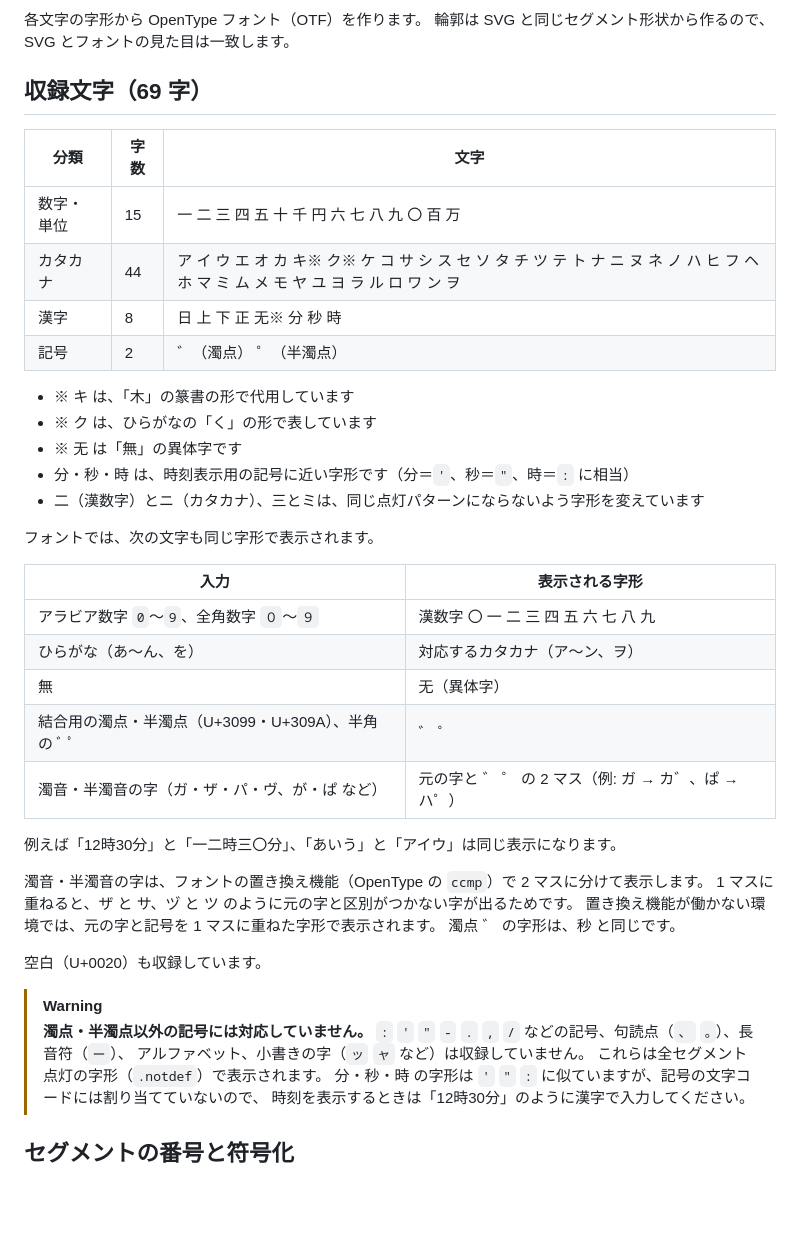
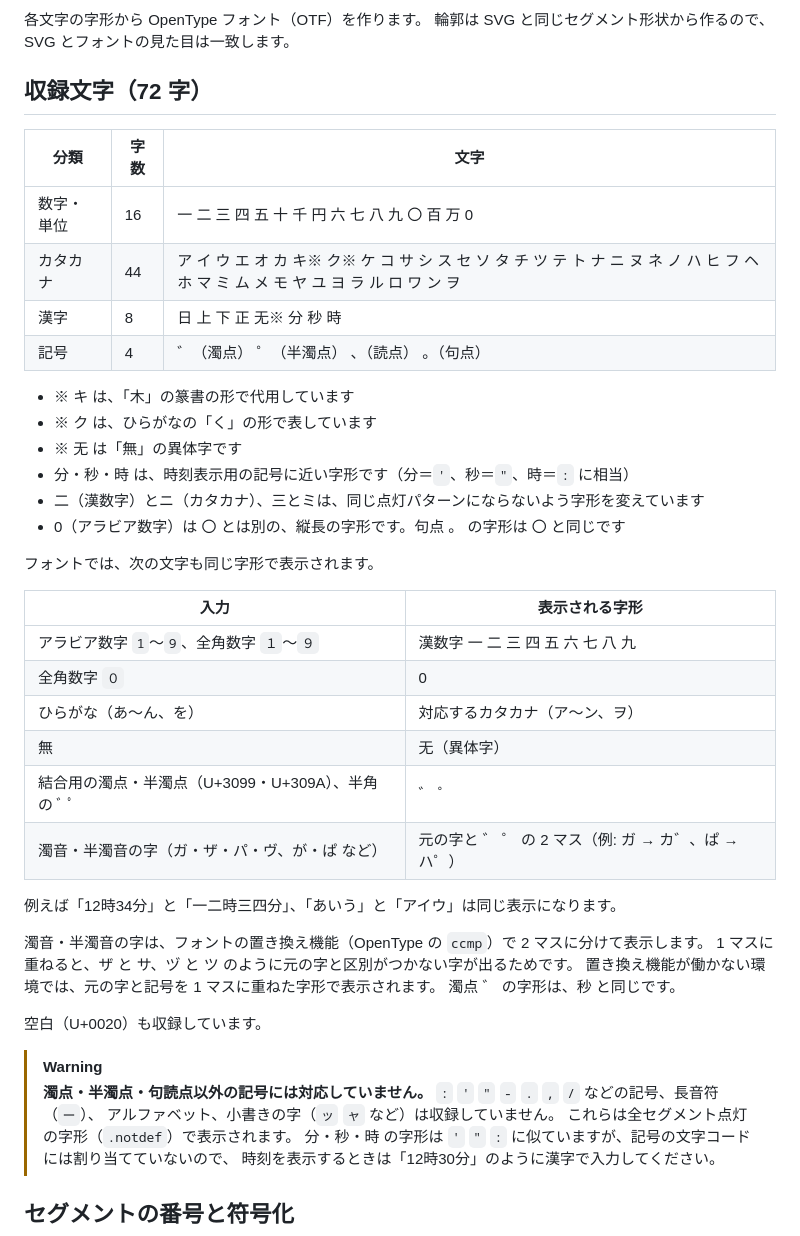
Before and after one commit to uzuki-sae/16SegmentJapaneseDisplayFont, a Markdown page: README.md, the part around the change. Rendered like a GitHub page; blank space fills up the shorter version.

Commit message:
feat: 読点・句点とアラビア数字の 0 を追加する
- 、（C）、。（79BE）、0（0249BE）を対照表に追加
- 。 は 〇 と同じ字形でよい組み合わせとして、重なりチェックの対象から外す
- 0 と全角の ０ は独自の縦長の字形で表示する（1〜9 は引き続き漢数字の字形）
- README と対照リストの収録文字・別名・警告を更新

```diff
--- a/README.md
+++ b/README.md
@@ -36,32 +36,34 @@
 各文字の字形から OpenType フォント（OTF）を作ります。
 輪郭は SVG と同じセグメント形状から作るので、SVG とフォントの見た目は一致します。
 
-## 収録文字（69 字）
+## 収録文字（72 字）
 
 | 分類 | 字数 | 文字 |
 |---|---|---|
-| 数字・単位 | 15 | 一 二 三 四 五 十 千 円 六 七 八 九 〇 百 万 |
+| 数字・単位 | 16 | 一 二 三 四 五 十 千 円 六 七 八 九 〇 百 万 0 |
 | カタカナ | 44 | ア イ ウ エ オ カ キ※ ク※ ケ コ サ シ ス セ ソ タ チ ツ テ ト ナ ニ ヌ ネ ノ ハ ヒ フ ヘ ホ マ ミ ム メ モ ヤ ユ ヨ ラ ル ロ ワ ン ヲ |
 | 漢字 | 8 | 日 上 下 正 无※ 分 秒 時 |
-| 記号 | 2 | ゛（濁点） ゜（半濁点） |
+| 記号 | 4 | ゛（濁点） ゜（半濁点） 、（読点） 。（句点） |
 
 - ※ キ は、「木」の篆書の形で代用しています
 - ※ ク は、ひらがなの「く」の形で表しています
 - ※ 无 は「無」の異体字です
 - 分・秒・時 は、時刻表示用の記号に近い字形です（分＝`'`、秒＝`"`、時＝`:` に相当）
 - 二（漢数字）とニ（カタカナ）、三とミは、同じ点灯パターンにならないよう字形を変えています
+- 0（アラビア数字）は 〇 とは別の、縦長の字形です。句点 。 の字形は 〇 と同じです
 
 フォントでは、次の文字も同じ字形で表示されます。
 
 | 入力 | 表示される字形 |
 |---|---|
-| アラビア数字 `0`〜`9`、全角数字 `０`〜`９` | 漢数字 〇 一 二 三 四 五 六 七 八 九 |
+| アラビア数字 `1`〜`9`、全角数字 `１`〜`９` | 漢数字 一 二 三 四 五 六 七 八 九 |
+| 全角数字 `０` | 0 |
 | ひらがな（あ〜ん、を） | 対応するカタカナ（ア〜ン、ヲ） |
 | 無 | 无（異体字） |
 | 結合用の濁点・半濁点（U+3099・U+309A）、半角の ﾞ ﾟ | ゛ ゜ |
 | 濁音・半濁音の字（ガ・ザ・パ・ヴ、が・ぱ など） | 元の字と ゛ ゜ の 2 マス（例: ガ → カ゛、ぱ → ハ゜） |
 
-例えば「12時30分」と「一二時三〇分」、「あいう」と「アイウ」は同じ表示になります。
+例えば「12時34分」と「一二時三四分」、「あいう」と「アイウ」は同じ表示になります。
 
 濁音・半濁音の字は、フォントの置き換え機能（OpenType の `ccmp`）で 2 マスに分けて表示します。
 1 マスに重ねると、ザ と サ、ヅ と ツ のように元の字と区別がつかない字が出るためです。
@@ -71,7 +73,7 @@
 空白（U+0020）も収録しています。
 
 > [!WARNING]
-> **濁点・半濁点以外の記号には対応していません。** `:` `'` `"` `-` `.` `,` `/` などの記号、句読点（`、` `。`）、長音符（`ー`）、
+> **濁点・半濁点・句読点以外の記号には対応していません。** `:` `'` `"` `-` `.` `,` `/` などの記号、長音符（`ー`）、
 > アルファベット、小書きの字（`ッ` `ャ` など）は収録していません。
 > これらは全セグメント点灯の字形（`.notdef`）で表示されます。
 > 分・秒・時 の字形は `'` `"` `:` に似ていますが、記号の文字コードには割り当てていないので、
```
Also changed, not shown: docs/charmap.png, 12 other files.
